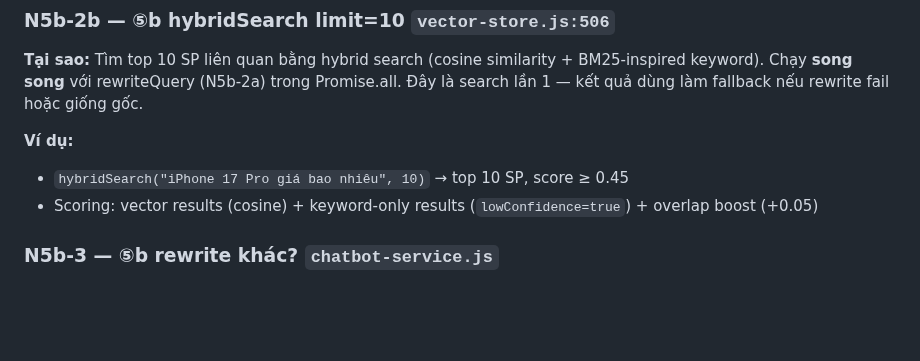
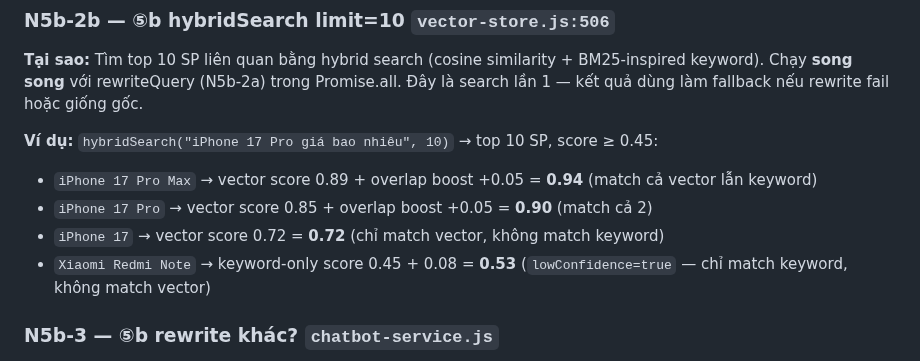
Before and after one commit to MinhThang1009/E-commerce-website, a Markdown page: backend/PIPELINE_TRACE_EXAMPLES.md, the part around the change. Rendered like a GitHub page; blank space fills up the shorter version.

Commit message:
docs(ai): sửa ví dụ N5b-2b — tách scoring từng SP cho dễ hiểu
Trước: gộp chung 'vector + keyword + overlap' 1 dòng.
Sau: 4 SP ví dụ với score cụ thể, giải thích từng loại match.

```diff
--- a/backend/PIPELINE_TRACE_EXAMPLES.md
+++ b/backend/PIPELINE_TRACE_EXAMPLES.md
@@ -165,9 +165,11 @@
 ### N5b-2b — ⑤b hybridSearch limit=10 `vector-store.js:506`
 **Tại sao:** Tìm top 10 SP liên quan bằng hybrid search (cosine similarity + BM25-inspired keyword). Chạy **song song** với rewriteQuery (N5b-2a) trong Promise.all. Đây là search lần 1 — kết quả dùng làm fallback nếu rewrite fail hoặc giống gốc.
 
-**Ví dụ:**
-- `hybridSearch("iPhone 17 Pro giá bao nhiêu", 10)` → top 10 SP, score ≥ 0.45
-- Scoring: vector results (cosine) + keyword-only results (`lowConfidence=true`) + overlap boost (+0.05)
+**Ví dụ:** `hybridSearch("iPhone 17 Pro giá bao nhiêu", 10)` → top 10 SP, score ≥ 0.45:
+- `iPhone 17 Pro Max` → vector score 0.89 + overlap boost +0.05 = **0.94** (match cả vector lẫn keyword)
+- `iPhone 17 Pro` → vector score 0.85 + overlap boost +0.05 = **0.90** (match cả 2)
+- `iPhone 17` → vector score 0.72 = **0.72** (chỉ match vector, không match keyword)
+- `Xiaomi Redmi Note` → keyword-only score 0.45 + 0.08 = **0.53** (`lowConfidence=true` — chỉ match keyword, không match vector)
 
 ### N5b-3 — ⑤b rewrite khác? `chatbot-service.js`
 **Tại sao:** LLM rewrite cải thiện query (synonym, sửa typo, bỏ filler). So sánh rewritten query với **normalizedQuery gốc** (bước ②): khác → search lần 2 thay thế lần 1. Giống → skip. Lần 2 rỗng → giữ lần 1.
```
